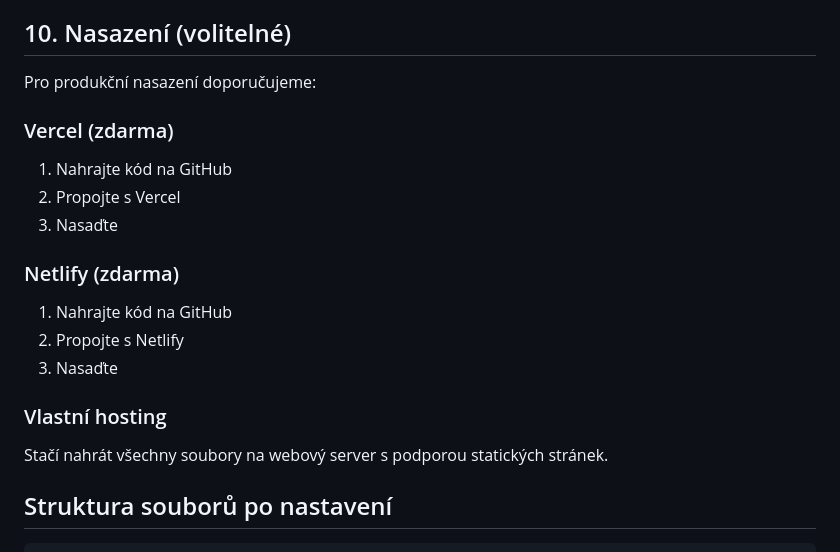
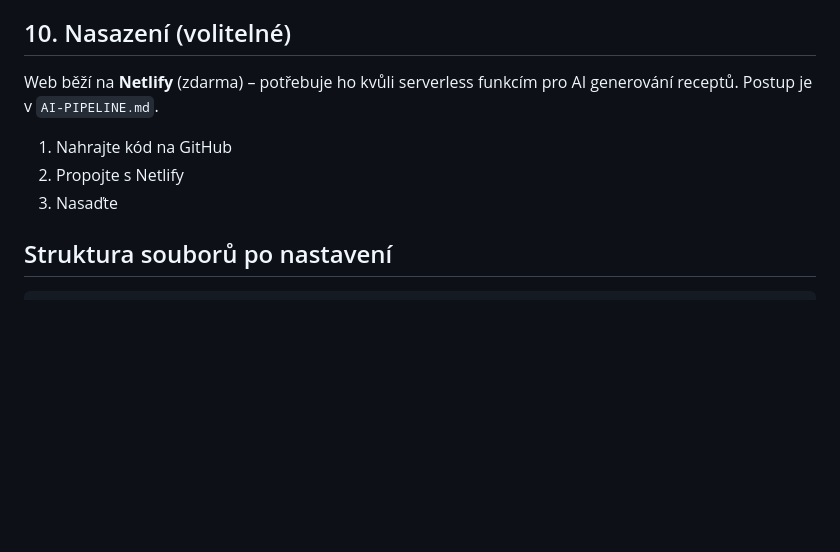
Before and after one commit to miloscermak/boomerchef, a Markdown page: SUPABASE-SETUP.md, the part around the change. GitHub-like rendering; blank space fills up the shorter version.

```diff
--- a/SUPABASE-SETUP.md
+++ b/SUPABASE-SETUP.md
@@ -89,20 +89,12 @@ Ukázkové recepty jsou již v SQL schema, ale pokud chcete přidat více:
 
 ## 10. Nasazení (volitelné)
 
-Pro produkční nasazení doporučujeme:
+Web běží na **Netlify** (zdarma) – potřebuje ho kvůli serverless funkcím pro AI
+generování receptů. Postup je v `AI-PIPELINE.md`.
 
-### Vercel (zdarma)
-1. Nahrajte kód na GitHub
-2. Propojte s Vercel
-3. Nasaďte
-
-### Netlify (zdarma)
 1. Nahrajte kód na GitHub
 2. Propojte s Netlify
 3. Nasaďte
-
-### Vlastní hosting
-Stačí nahrát všechny soubory na webový server s podporou statických stránek.
 
 ## Struktura souborů po nastavení
 
```
Also changed, not shown: AI-PIPELINE.md (+4 -2 lines).
